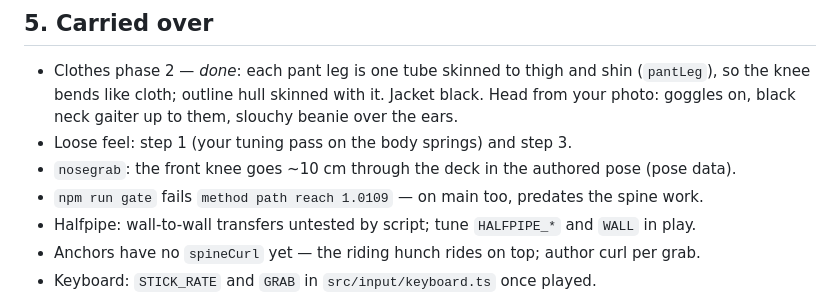
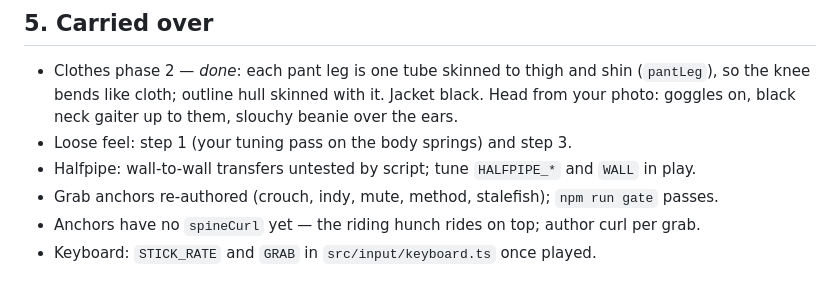
Before and after one commit to kalleoksa/camber, a Markdown page: docs/plan.md, the part around the change. Drawn GitHub-style.

Commit message:
Plan: nosegrab clip and gate failure fixed
Co-Authored-By: Claude Opus 5.5 <noreply@anthropic.com>
Claude-Session: https://claude.ai/code/session_01MHoo64PeH7z5F41FM4dxYF

```diff
--- a/docs/plan.md
+++ b/docs/plan.md
@@ -114,9 +114,8 @@ backside) is the opposite of yours (blind boardslide = frontside); yours stands.
   the knee bends like cloth; outline hull skinned with it. Jacket black. Head from your photo:
   goggles on, black neck gaiter up to them, slouchy beanie over the ears.
 - Loose feel: step 1 (your tuning pass on the body springs) and step 3.
-- `nosegrab`: the front knee goes ~10 cm through the deck in the authored pose (pose data).
-- `npm run gate` fails `method path reach 1.0109` — on main too, predates the spine work.
 - Halfpipe: wall-to-wall transfers untested by script; tune `HALFPIPE_*` and `WALL` in play.
+- Grab anchors re-authored (crouch, indy, mute, method, stalefish); `npm run gate` passes.
 - Anchors have no `spineCurl` yet — the riding hunch rides on top; author curl per grab.
 - Keyboard: `STICK_RATE` and `GRAB` in `src/input/keyboard.ts` once played.
 - Grab + shifty: a hand holding the board turns the whole rider through `rig.shiftyGrabTurn`
```
